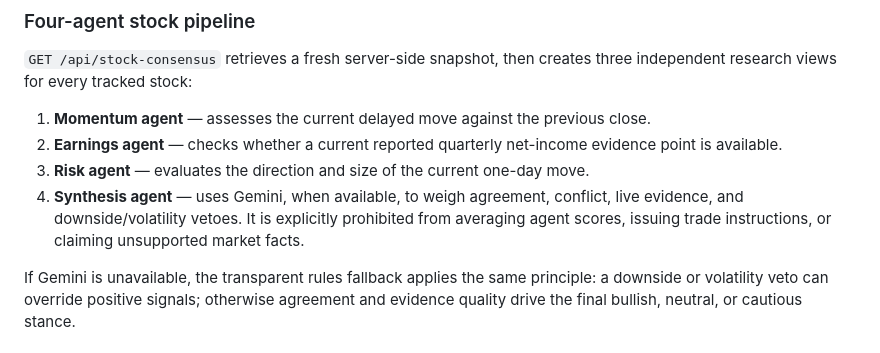
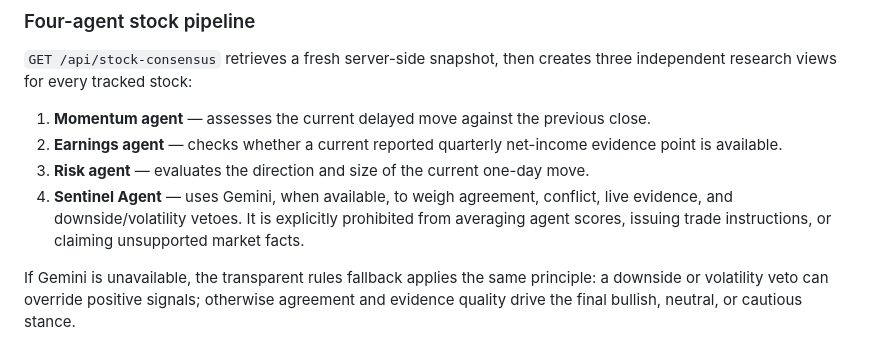
Before and after one commit to MDHRAJA/NiftyLens, a Markdown page: README.md, the part around the change. Rendered like a GitHub page.

Commit message:
Name final research layer Sentinel Agent

```diff
--- a/README.md
+++ b/README.md
@@ -176,7 +176,7 @@ If Gemini returns an unavailable or malformed response, NiftyLens uses a determi
 1. **Momentum agent** — assesses the current delayed move against the previous close.
 2. **Earnings agent** — checks whether a current reported quarterly net-income evidence point is available.
 3. **Risk agent** — evaluates the direction and size of the current one-day move.
-4. **Synthesis agent** — uses Gemini, when available, to weigh agreement, conflict, live evidence, and downside/volatility vetoes. It is explicitly prohibited from averaging agent scores, issuing trade instructions, or claiming unsupported market facts.
+4. **Sentinel Agent** — uses Gemini, when available, to weigh agreement, conflict, live evidence, and downside/volatility vetoes. It is explicitly prohibited from averaging agent scores, issuing trade instructions, or claiming unsupported market facts.
 
 If Gemini is unavailable, the transparent rules fallback applies the same principle: a downside or volatility veto can override positive signals; otherwise agreement and evidence quality drive the final bullish, neutral, or cautious stance.
 
```
